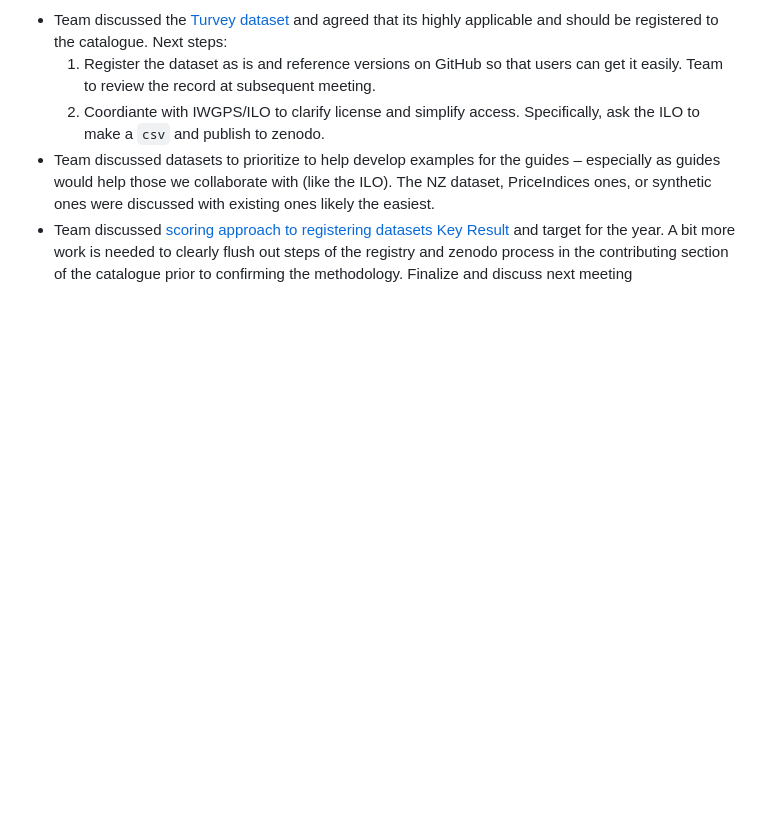
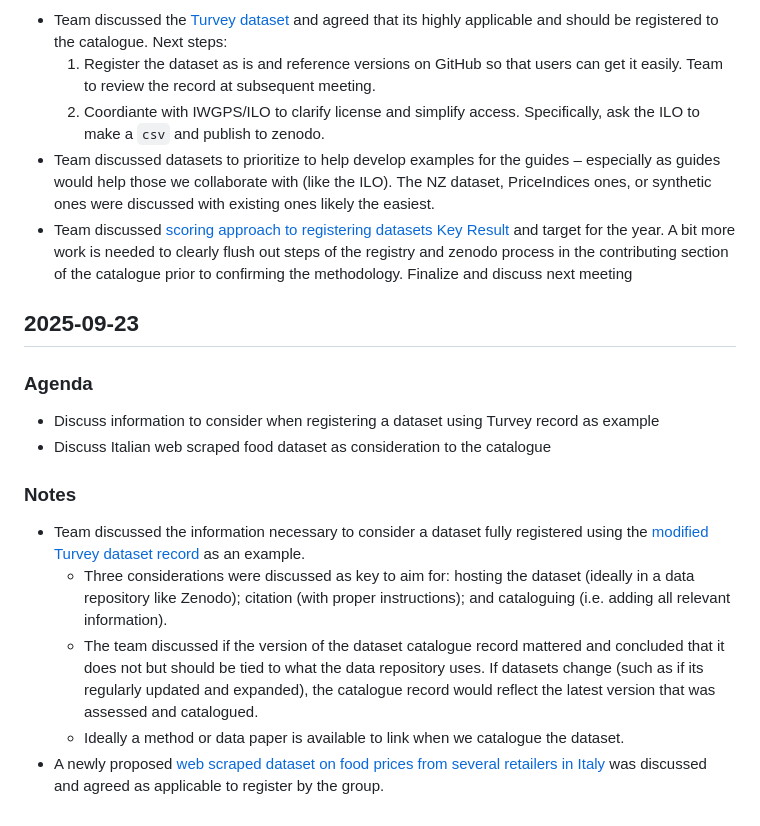
Before and after one commit to sergegoussev/reproducibility-project, a Markdown page: project-content/meeting-minutes.md, the part around the change. Drawn GitHub-style; blank space fills up the shorter version.

Commit message:
add meeting minutes from last meeting (#69)
Approved at 2025-10-14 meeting

```diff
--- a/project-content/meeting-minutes.md
+++ b/project-content/meeting-minutes.md
@@ -225,3 +225,18 @@ This document summarizes the meetings of the workstream
     2.  Coordiante with IWGPS/ILO to clarify license and simplify access. Specifically, ask the ILO to make a `csv` and publish to zenodo.
 -   Team discussed datasets to prioritize to help develop examples for the guides – especially as guides would help those we collaborate with (like the ILO). The NZ dataset, PriceIndices ones, or synthetic ones were discussed with existing ones likely the easiest.
 -   Team discussed [scoring approach to registering datasets Key Result](https://github.com/UN-Task-Team-for-Scanner-Data/price-stats-data-catalogue/issues/18) and target for the year. A bit more work is needed to clearly flush out steps of the registry and zenodo process in the contributing section of the catalogue prior to confirming the methodology. Finalize and discuss next meeting
+
+## 2025-09-23
+
+### Agenda
+
+-   Discuss information to consider when registering a dataset using Turvey record as example
+-   Discuss Italian web scraped food dataset as consideration to the catalogue
+
+### Notes
+
+-   Team discussed the information necessary to consider a dataset fully registered using the [modified Turvey dataset record](https://un-task-team-for-scanner-data.github.io/price-stats-data-catalogue/turvey.html) as an example.
+    -   Three considerations were discussed as key to aim for: hosting the dataset (ideally in a data repository like Zenodo); citation (with proper instructions); and cataloguing (i.e. adding all relevant information).
+    -   The team discussed if the version of the dataset catalogue record mattered and concluded that it does not but should be tied to what the data repository uses. If datasets change (such as if its regularly updated and expanded), the catalogue record would reflect the latest version that was assessed and catalogued.
+    -   Ideally a method or data paper is available to link when we catalogue the dataset.
+-   A newly proposed [web scraped dataset on food prices from several retailers in Italy](https://github.com/UN-Task-Team-for-Scanner-Data/price-stats-data-catalogue/issues/19) was discussed and agreed as applicable to register by the group.
```
